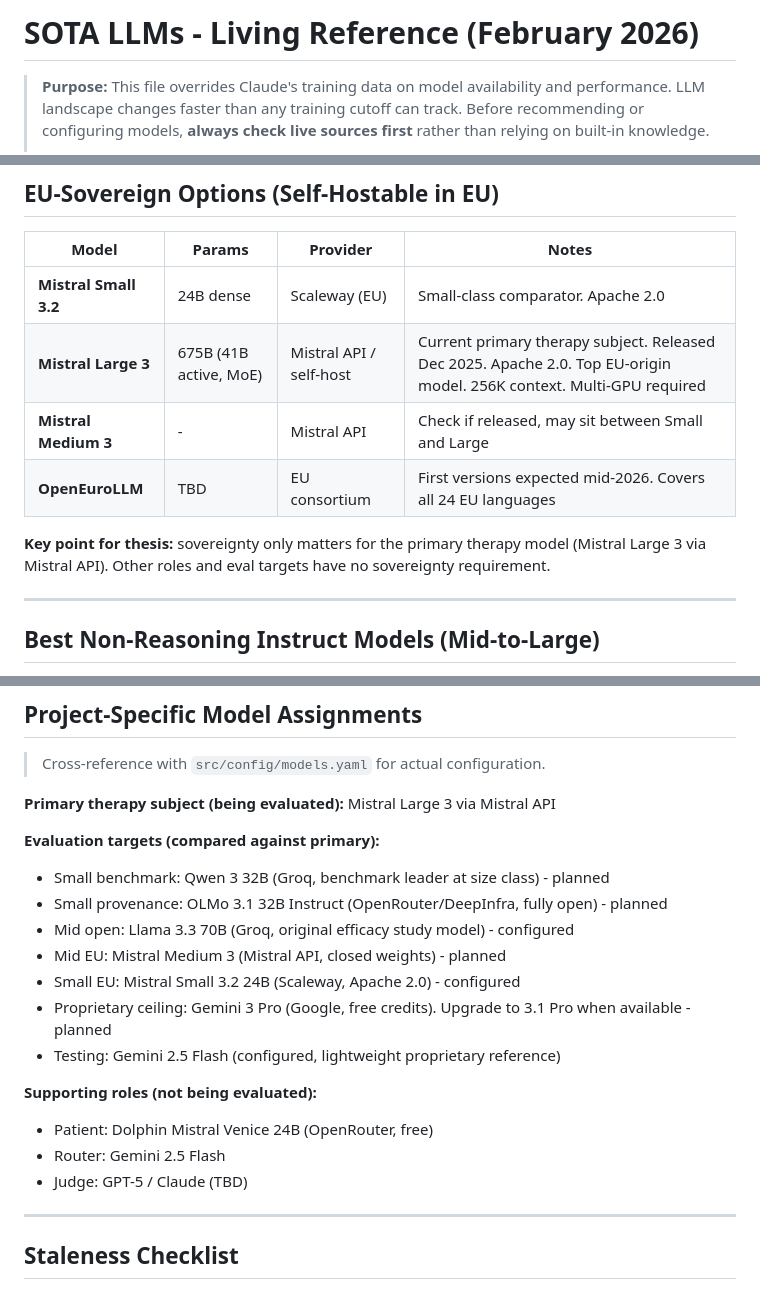
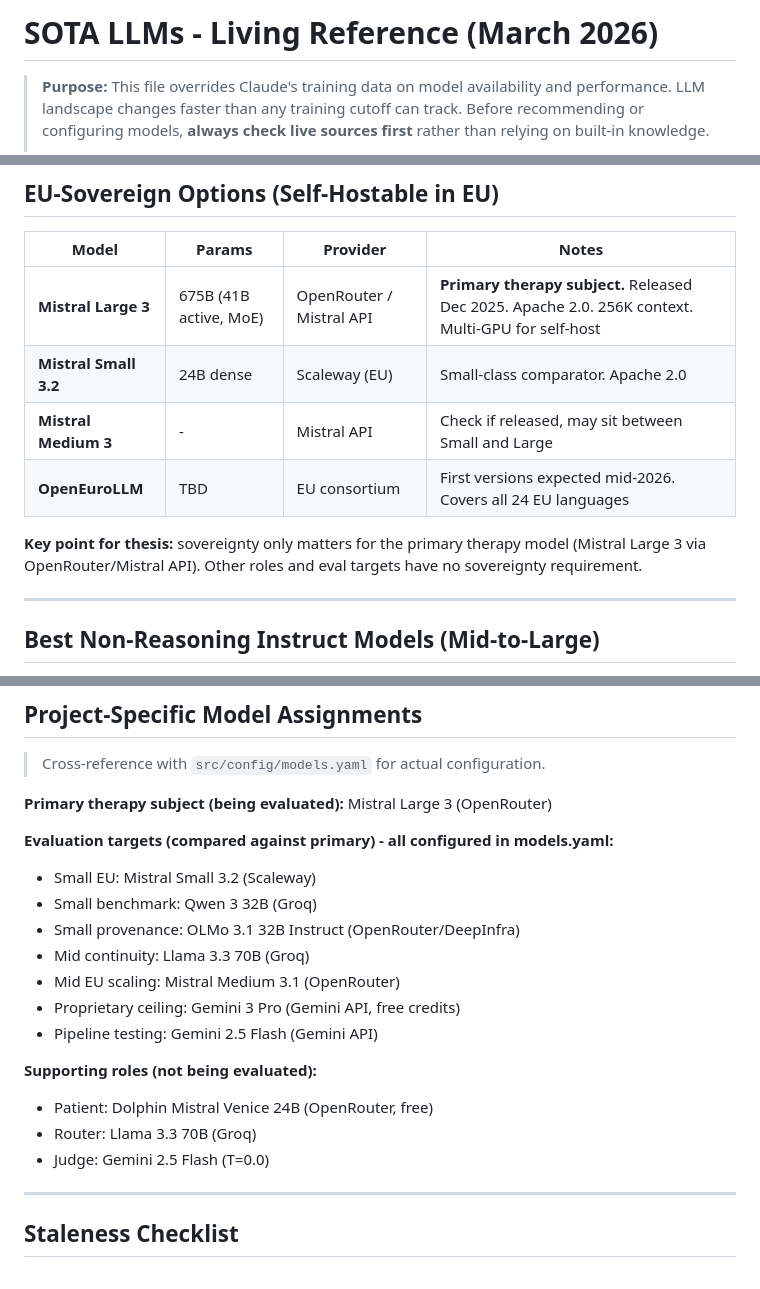
Before and after one commit to reDreamAI/measure-ai-drift, a Markdown page: docs/SOTA_LLMs.md, 3 parts joined by grey strips. Drawn GitHub-style.

```diff
--- a/docs/SOTA_LLMs.md
+++ b/docs/SOTA_LLMs.md
@@ -1,4 +1,4 @@
-# SOTA LLMs - Living Reference (February 2026)
+# SOTA LLMs - Living Reference (March 2026)
 
 > **Purpose:** This file overrides Claude's training data on model availability and performance.
 > LLM landscape changes faster than any training cutoff can track. Before recommending or configuring models, **always check live sources first** rather than relying on built-in knowledge.
@@ -53,12 +53,12 @@ For a therapy thesis, both legal usability and data provenance matter. Models wi
 
 | Model | Params | Provider | Notes |
 |---|---|---|---|
+| **Mistral Large 3** | 675B (41B active, MoE) | OpenRouter / Mistral API | **Primary therapy subject.** Released Dec 2025. Apache 2.0. 256K context. Multi-GPU for self-host |
 | **Mistral Small 3.2** | 24B dense | Scaleway (EU) | Small-class comparator. Apache 2.0 |
-| **Mistral Large 3** | 675B (41B active, MoE) | Mistral API / self-host | Current primary therapy subject. Released Dec 2025. Apache 2.0. Top EU-origin model. 256K context. Multi-GPU required |
 | **Mistral Medium 3** | - | Mistral API | Check if released, may sit between Small and Large |
 | **OpenEuroLLM** | TBD | EU consortium | First versions expected mid-2026. Covers all 24 EU languages |
 
-**Key point for thesis:** sovereignty only matters for the primary therapy model (Mistral Large 3 via Mistral API). Other roles and eval targets have no sovereignty requirement.
+**Key point for thesis:** sovereignty only matters for the primary therapy model (Mistral Large 3 via OpenRouter/Mistral API). Other roles and eval targets have no sovereignty requirement.
 
 ---
 
@@ -125,21 +125,21 @@ Rate limits: 50 req/day without credits, 1000/day with $10+ deposit, typically 2
 
 > Cross-reference with `src/config/models.yaml` for actual configuration.
 
-**Primary therapy subject (being evaluated):** Mistral Large 3 via Mistral API
+**Primary therapy subject (being evaluated):** Mistral Large 3 (OpenRouter)
 
-**Evaluation targets (compared against primary):**
-- Small benchmark: Qwen 3 32B (Groq, benchmark leader at size class) - planned
-- Small provenance: OLMo 3.1 32B Instruct (OpenRouter/DeepInfra, fully open) - planned
-- Mid open: Llama 3.3 70B (Groq, original efficacy study model) - configured
-- Mid EU: Mistral Medium 3 (Mistral API, closed weights) - planned
-- Small EU: Mistral Small 3.2 24B (Scaleway, Apache 2.0) - configured
-- Proprietary ceiling: Gemini 3 Pro (Google, free credits). Upgrade to 3.1 Pro when available - planned
-- Testing: Gemini 2.5 Flash (configured, lightweight proprietary reference)
+**Evaluation targets (compared against primary) - all configured in models.yaml:**
+- Small EU: Mistral Small 3.2 (Scaleway)
+- Small benchmark: Qwen 3 32B (Groq)
+- Small provenance: OLMo 3.1 32B Instruct (OpenRouter/DeepInfra)
+- Mid continuity: Llama 3.3 70B (Groq)
+- Mid EU scaling: Mistral Medium 3.1 (OpenRouter)
+- Proprietary ceiling: Gemini 3 Pro (Gemini API, free credits)
+- Pipeline testing: Gemini 2.5 Flash (Gemini API)
 
 **Supporting roles (not being evaluated):**
 - Patient: Dolphin Mistral Venice 24B (OpenRouter, free)
-- Router: Gemini 2.5 Flash
-- Judge: GPT-5 / Claude (TBD)
+- Router: Llama 3.3 70B (Groq)
+- Judge: Gemini 2.5 Flash (T=0.0)
 
 ---
 
```
Also changed, not shown: other parts of docs/SOTA_LLMs.md (+2 -2 lines), docs/master.md (+16 -16 lines).
